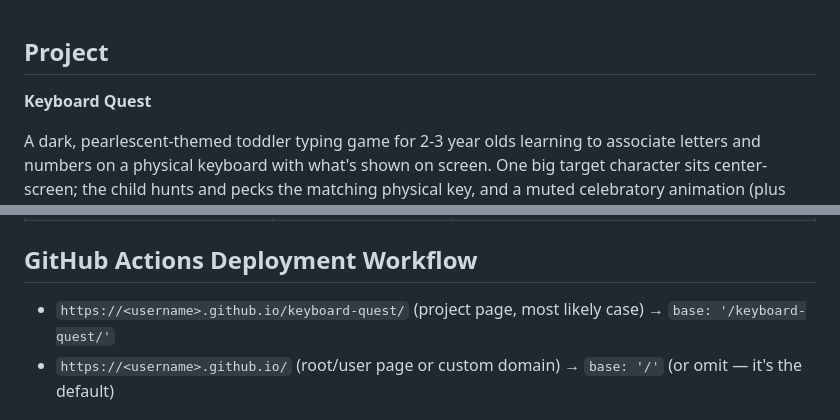
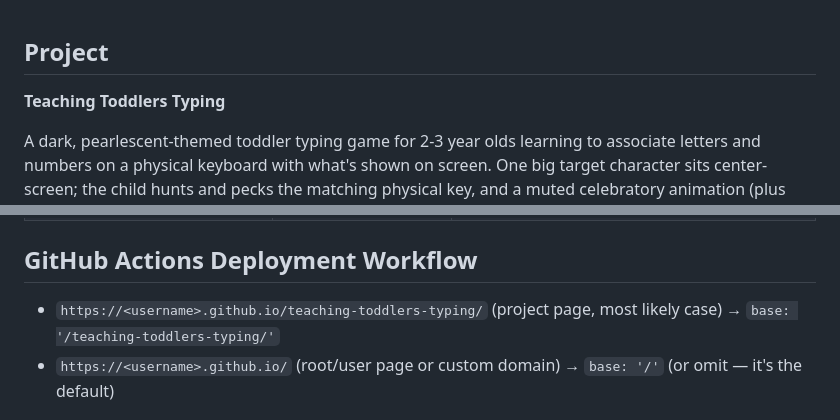
Before and after one commit to halvorson/teaching-toddlers-typing, a Markdown page: .claude/CLAUDE.md, 2 parts joined by grey strips. Drawn GitHub-style.

Commit message:
docs(03.1-02): correct stale Keyboard Quest branding to Teaching Toddlers Typing
- .claude/CLAUDE.md: header product name + deploy-workflow URL/base-path example
- .planning/PROJECT.md: header product name
- src/settings-store.ts STORAGE_KEY intentionally untouched (no migration path)

```diff
--- a/.claude/CLAUDE.md
+++ b/.claude/CLAUDE.md
@@ -2,7 +2,7 @@
 
 ## Project
 
-**Keyboard Quest**
+**Teaching Toddlers Typing**
 
 A dark, pearlescent-themed toddler typing game for 2-3 year olds learning to associate letters and numbers on a physical keyboard with what's shown on screen. One big target character sits center-screen; the child hunts and pecks the matching physical key, and a muted celebratory animation (plus optional sound) plays before a new target appears. Built specifically for the child, who loves "playing working," but shareable with any toddler via a simple link.
 
@@ -106,7 +106,7 @@ A dark, pearlescent-themed toddler typing game for 2-3 year olds learning to ass
 
 ## GitHub Actions Deployment Workflow
 
-- `https://<username>.github.io/keyboard-quest/` (project page, most likely case) → `base: '/keyboard-quest/'`
+- `https://<username>.github.io/teaching-toddlers-typing/` (project page, most likely case) → `base: '/teaching-toddlers-typing/'`
 - `https://<username>.github.io/` (root/user page or custom domain) → `base: '/'` (or omit — it's the default)
 
 ## Sources
```
Also changed, not shown: .planning/PROJECT.md (+1 -1 lines).
